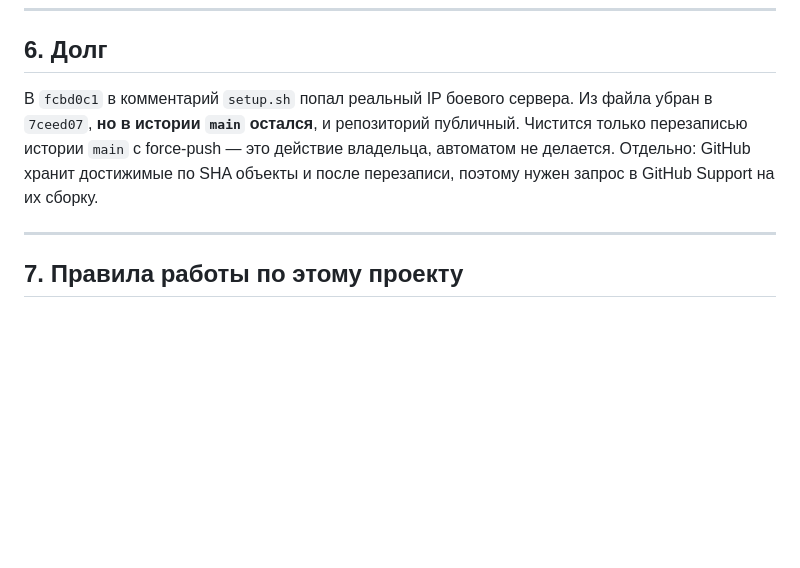
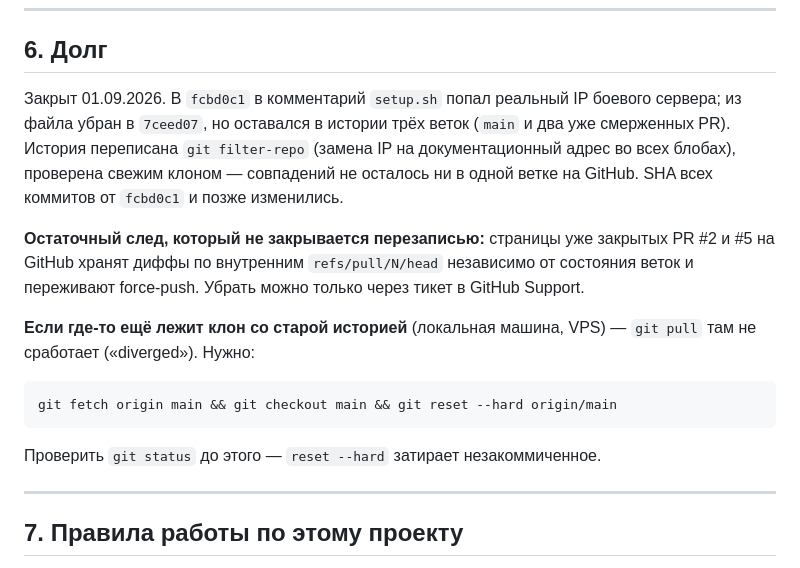
Before and after one commit to grokki91/xray, a Markdown page: .claude/HANDOFF.md, the part around the change. Rendered like a GitHub page; blank space fills up the shorter version.

Commit message:
Закрыть долг: история переписана, IP вычищен
git filter-repo заменил реальный IP на документационный адрес во всех
блобах истории. Пуш затронул main и две уже смерженные ветки, которые
несли утечку (dpi-stability-deanonymization-r3n52f,
sensitive-data-readme-audit-kajyvl) — обе перезаписаны force-push вместо
удаления, ветку удалить не вышло (сессия получает 403 на delete-ref,
на обновление веток — нет). Проверено свежим клоном: 0 совпадений по
всем веткам на GitHub.

Остаточный след вне контроля git: страницы закрытых PR #2 и #5 хранят
диффы по refs/pull/N/head и переживают перезапись; закрывается только
через GitHub Support.

Co-Authored-By: Claude Opus 5 <noreply@anthropic.com>
Claude-Session: https://claude.ai/code/session_018mURV22cJWAaaTUhcCHYCZ

````diff
--- a/.claude/HANDOFF.md
+++ b/.claude/HANDOFF.md
@@ -132,12 +132,24 @@ sudo xm set-port 443 && sudo xm qr --all
 
 ## 6. Долг
 
-В `fcbd0c1` в комментарий `setup.sh` попал реальный IP боевого сервера. Из
-файла убран в `7ceed07`, **но в истории `main` остался**, и репозиторий
-публичный. Чистится только перезаписью истории `main` с force-push — это
-действие владельца, автоматом не делается. Отдельно: GitHub хранит достижимые
-по SHA объекты и после перезаписи, поэтому нужен запрос в GitHub Support на
-их сборку.
+Закрыт 01.09.2026. В `fcbd0c1` в комментарий `setup.sh` попал реальный IP
+боевого сервера; из файла убран в `7ceed07`, но оставался в истории трёх
+веток (`main` и два уже смерженных PR). История переписана `git filter-repo`
+(замена IP на документационный адрес во всех блобах), проверена свежим
+клоном — совпадений не осталось ни в одной ветке на GitHub. SHA всех
+коммитов от `fcbd0c1` и позже изменились.
+
+**Остаточный след, который не закрывается перезаписью:** страницы уже
+закрытых PR #2 и #5 на GitHub хранят диффы по внутренним `refs/pull/N/head`
+независимо от состояния веток и переживают force-push. Убрать можно только
+через тикет в GitHub Support.
+
+**Если где-то ещё лежит клон со старой историей** (локальная машина, VPS) —
+`git pull` там не сработает («diverged»). Нужно:
+```bash
+git fetch origin main && git checkout main && git reset --hard origin/main
+```
+Проверить `git status` до этого — `reset --hard` затирает незакоммиченное.
 
 ---
 
````
